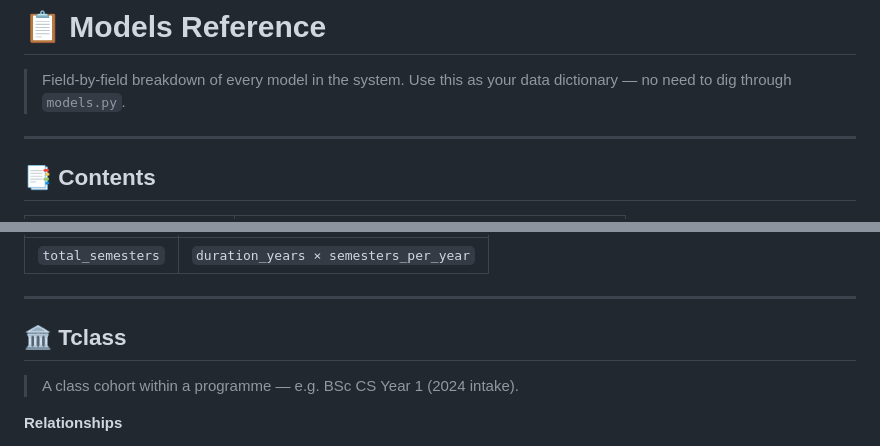
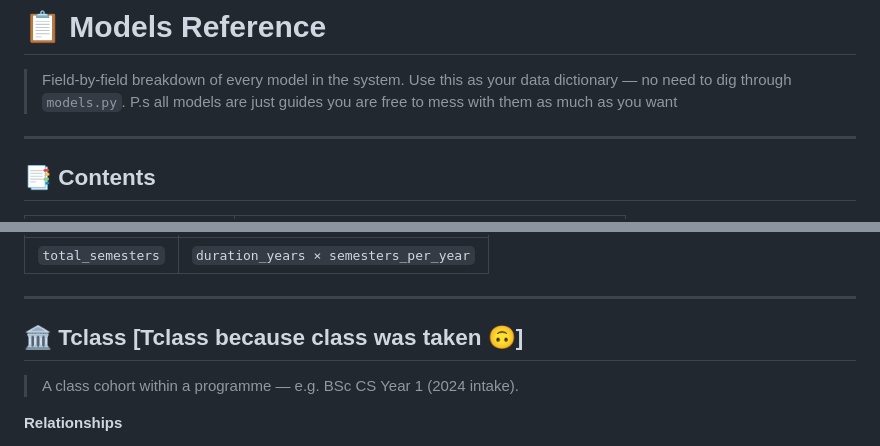
Before and after one commit to thelaughingbett/Naet, a Markdown page: docs/models.md, 2 parts joined by grey strips. Drawn GitHub-style.

```diff
--- a/docs/models.md
+++ b/docs/models.md
@@ -2,6 +2,7 @@
 
 > Field-by-field breakdown of every model in the system.
 > Use this as your data dictionary — no need to dig through `models.py`.
+> P.s all models are just guides you are free to mess with them as much as you want
 
 ---
 
@@ -367,7 +368,7 @@
 
 ---
 
-## 🏛️ Tclass
+## 🏛️ Tclass [Tclass because class was taken 🙃]
 
 > A class cohort within a programme — e.g. BSc CS Year 1 (2024 intake).
 
```
Also changed, not shown: README.md (+6 -10 lines), docs/PerformanceTechnicalDecisions.md (+2 -11 lines).
